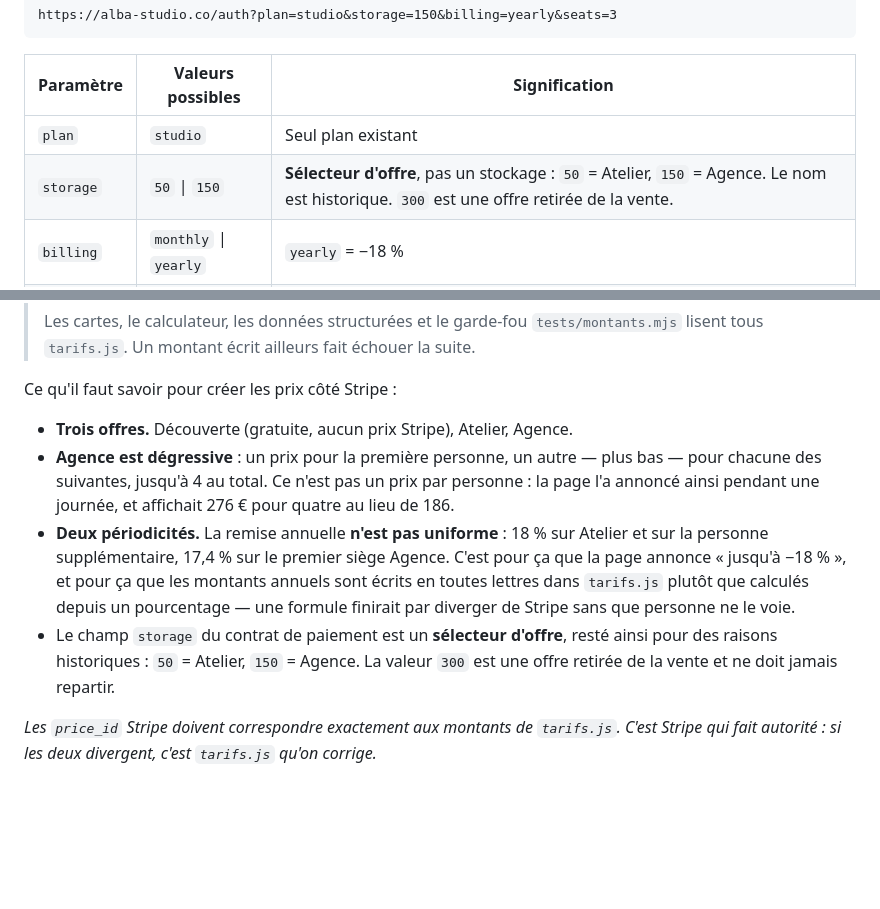
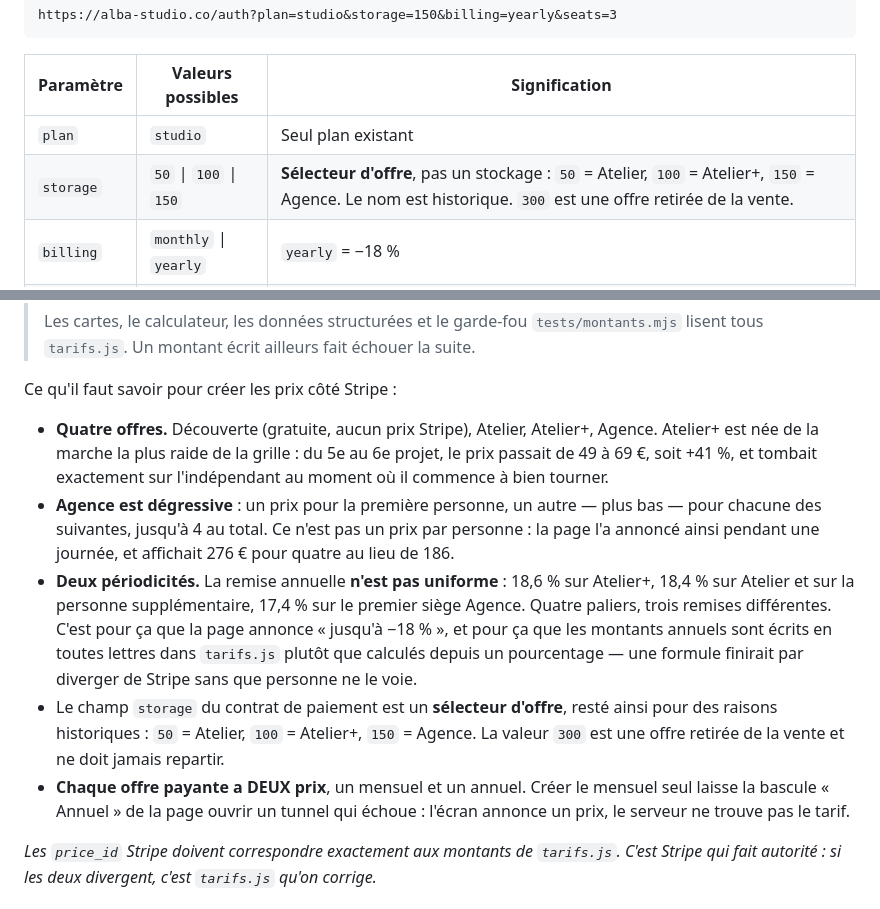
Before and after one commit to ancaagency/page-de-vente-Alba, a Markdown page: README.md, 2 parts joined by grey strips. GitHub-like rendering; blank space fills up the shorter version.

Commit message:
Le README annonçait encore trois offres à qui crée les prix Stripe
C'est le document que lit la personne qui branche le paiement, et il disait
« storage : 50 = Atelier, 150 = Agence » le jour où la page envoie aussi 100.
Un palier absent de la documentation est un palier que le serveur refusera.

Ajouté aussi ce que la grille ne dit pas d'elle-même : chaque offre payante a
DEUX prix. Créer le mensuel seul laisse la bascule « Annuel » ouvrir un tunnel
qui échoue — l'écran annonce un prix, le serveur ne trouve pas le tarif.

Co-Authored-By: Claude Opus 5 <noreply@anthropic.com>
Claude-Session: https://claude.ai/code/session_01Td6HrVH5AdboQmfVsTxXQ1

```diff
--- a/README.md
+++ b/README.md
@@ -89,7 +89,7 @@ https://alba-studio.co/auth?plan=studio&storage=150&billing=yearly&seats=3
 | Paramètre | Valeurs possibles | Signification |
 |---|---|---|
 | `plan` | `studio` | Seul plan existant |
-| `storage` | `50` \| `150` | **Sélecteur d'offre**, pas un stockage : `50` = Atelier, `150` = Agence. Le nom est historique. `300` est une offre retirée de la vente. |
+| `storage` | `50` \| `100` \| `150` | **Sélecteur d'offre**, pas un stockage : `50` = Atelier, `100` = Atelier+, `150` = Agence. Le nom est historique. `300` est une offre retirée de la vente. |
 | `billing` | `monthly` \| `yearly` | `yearly` = −18 % |
 | `seats` | `1` à `4` | Personnes **au total**, la première comprise. Tarif dégressif à partir de la deuxième. |
 
@@ -125,20 +125,27 @@ Les CTA du **haut de page** (hero, nav, bande CTA) pointent vers `/auth` **sans
 
 Ce qu'il faut savoir pour créer les prix côté Stripe :
 
-- **Trois offres.** Découverte (gratuite, aucun prix Stripe), Atelier, Agence.
+- **Quatre offres.** Découverte (gratuite, aucun prix Stripe), Atelier,
+  Atelier+, Agence. Atelier+ est née de la marche la plus raide de la grille :
+  du 5e au 6e projet, le prix passait de 49 à 69 €, soit +41 %, et tombait
+  exactement sur l'indépendant au moment où il commence à bien tourner.
 - **Agence est dégressive** : un prix pour la première personne, un autre —
   plus bas — pour chacune des suivantes, jusqu'à 4 au total. Ce n'est pas un
   prix par personne : la page l'a annoncé ainsi pendant une journée, et
   affichait 276 € pour quatre au lieu de 186.
-- **Deux périodicités.** La remise annuelle **n'est pas uniforme** : 18 % sur
-  Atelier et sur la personne supplémentaire, 17,4 % sur le premier siège
-  Agence. C'est pour ça que la page annonce « jusqu'à −18 % », et pour ça que
+- **Deux périodicités.** La remise annuelle **n'est pas uniforme** : 18,6 % sur
+  Atelier+, 18,4 % sur Atelier et sur la personne supplémentaire, 17,4 % sur le
+  premier siège Agence. Quatre paliers, trois remises différentes. C'est pour ça que la page annonce « jusqu'à −18 % », et pour ça que
   les montants annuels sont écrits en toutes lettres dans `tarifs.js` plutôt
   que calculés depuis un pourcentage — une formule finirait par diverger de
   Stripe sans que personne ne le voie.
 - Le champ `storage` du contrat de paiement est un **sélecteur d'offre**, resté
-  ainsi pour des raisons historiques : `50` = Atelier, `150` = Agence. La
-  valeur `300` est une offre retirée de la vente et ne doit jamais repartir.
+  ainsi pour des raisons historiques : `50` = Atelier, `100` = Atelier+,
+  `150` = Agence. La valeur `300` est une offre retirée de la vente et ne doit
+  jamais repartir.
+- **Chaque offre payante a DEUX prix**, un mensuel et un annuel. Créer le
+  mensuel seul laisse la bascule « Annuel » de la page ouvrir un tunnel qui
+  échoue : l'écran annonce un prix, le serveur ne trouve pas le tarif.
 
 *Les `price_id` Stripe doivent correspondre exactement aux montants de
 `tarifs.js`. C'est Stripe qui fait autorité : si les deux divergent, c'est
```
